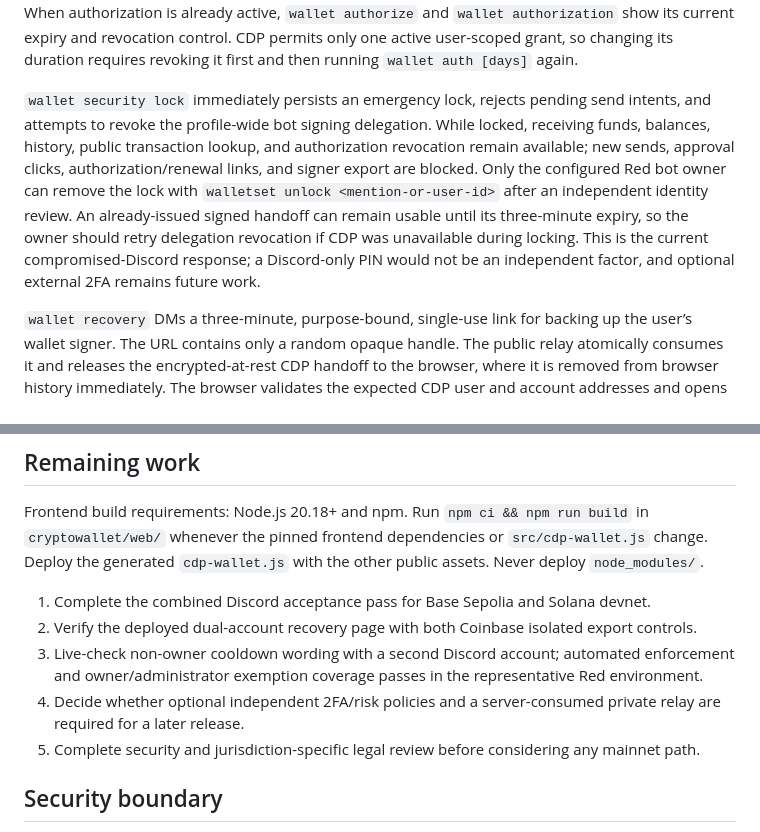
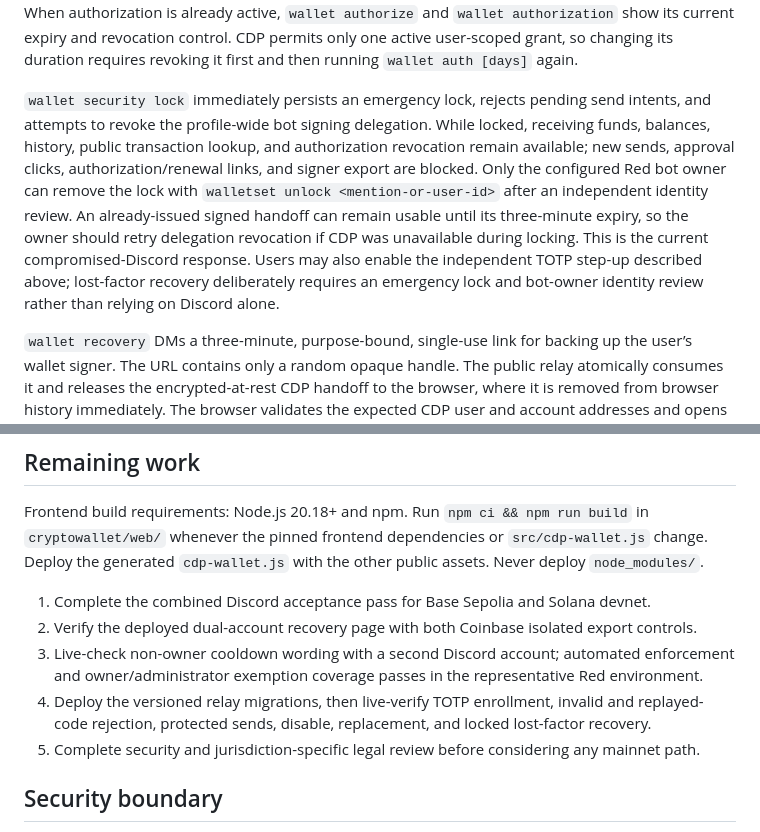
Before and after one commit to SickProdigy/Sick-Cogs, a Markdown page: cryptowallet/README.md, 2 parts joined by grey strips. Rendered like a GitHub page.

Commit message:
docs(cryptowallet): update TOTP deployment guidance

```diff
--- a/cryptowallet/README.md
+++ b/cryptowallet/README.md
@@ -238,7 +238,7 @@ of provisioned EVM and Solana accounts. `wallet revoke` requires an owner-bound
 Discord confirmation, revokes the user-scoped delegation across every account in the wallet profile,
 and verifies with CDP that it is inactive; it does not delete the wallet or move funds. When authorization is already active, `wallet authorize` and `wallet authorization` show its current expiry and revocation control. CDP permits only one active user-scoped grant, so changing its duration requires revoking it first and then running `wallet auth [days]` again.
 
-`wallet security lock` immediately persists an emergency lock, rejects pending send intents, and attempts to revoke the profile-wide bot signing delegation. While locked, receiving funds, balances, history, public transaction lookup, and authorization revocation remain available; new sends, approval clicks, authorization/renewal links, and signer export are blocked. Only the configured Red bot owner can remove the lock with `walletset unlock <mention-or-user-id>` after an independent identity review. An already-issued signed handoff can remain usable until its three-minute expiry, so the owner should retry delegation revocation if CDP was unavailable during locking. This is the current compromised-Discord response; a Discord-only PIN would not be an independent factor, and optional external 2FA remains future work.
+`wallet security lock` immediately persists an emergency lock, rejects pending send intents, and attempts to revoke the profile-wide bot signing delegation. While locked, receiving funds, balances, history, public transaction lookup, and authorization revocation remain available; new sends, approval clicks, authorization/renewal links, and signer export are blocked. Only the configured Red bot owner can remove the lock with `walletset unlock <mention-or-user-id>` after an independent identity review. An already-issued signed handoff can remain usable until its three-minute expiry, so the owner should retry delegation revocation if CDP was unavailable during locking. This is the current compromised-Discord response. Users may also enable the independent TOTP step-up described above; lost-factor recovery deliberately requires an emergency lock and bot-owner identity review rather than relying on Discord alone.
 
 `wallet recovery` DMs a three-minute, purpose-bound, single-use link for backing up the user’s wallet signer. The URL contains only a random opaque handle. The public relay atomically consumes it and releases the encrypted-at-rest CDP handoff to the browser, where it is removed from browser history immediately. The browser validates the expected CDP user and account addresses and opens CDP’s isolated secure key-export iframe. The private key is copied within Coinbase’s iframe and is never exposed to the site JavaScript, Discord, or the bot. The smart account itself has no exportable private key; exporting its wallet signer EOA does not move funds or delete the provider account.
 
@@ -478,7 +478,8 @@ Deploy the generated `cdp-wallet.js` with the other public assets. Never deploy
 2. Verify the deployed dual-account recovery page with both Coinbase isolated export controls.
 3. Live-check non-owner cooldown wording with a second Discord account; automated enforcement and
    owner/administrator exemption coverage passes in the representative Red environment.
-4. Decide whether optional independent 2FA/risk policies and a server-consumed private relay are required for a later release.
+4. Deploy the versioned relay migrations, then live-verify TOTP enrollment, invalid and replayed-code
+   rejection, protected sends, disable, replacement, and locked lost-factor recovery.
 5. Complete security and jurisdiction-specific legal review before considering any mainnet path.
 
 ## Security boundary
```
Also changed, not shown: other parts of cryptowallet/README.md (+1 -1 lines).
